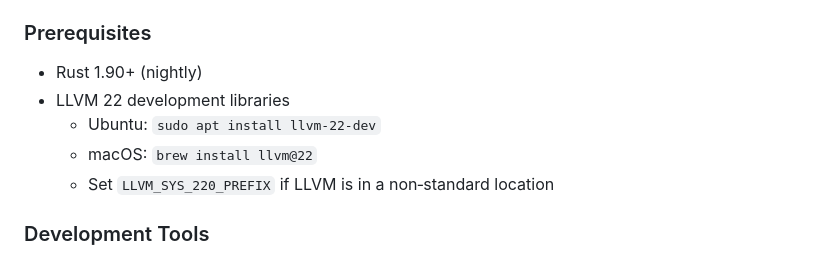
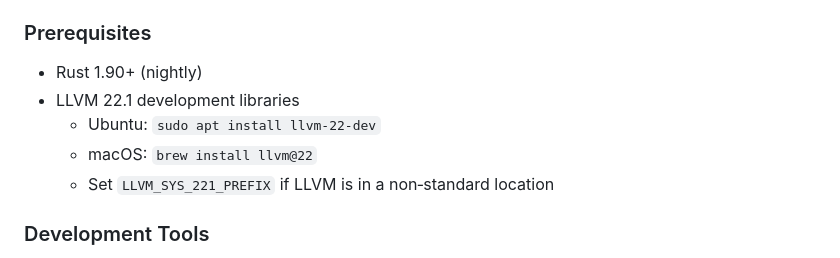
Before and after one commit to elcoosp/glyim, a Markdown page: README.md, the part around the change. Drawn GitHub-style.

Commit message:
docs: fix llvm readme

```diff
--- a/README.md
+++ b/README.md
@@ -165,10 +165,10 @@ glyim/
 ### Prerequisites
 
 - Rust 1.90+ (nightly)
-- LLVM 22 development libraries
+- LLVM 22.1 development libraries
   - Ubuntu: `sudo apt install llvm-22-dev`
   - macOS: `brew install llvm@22`
-  - Set `LLVM_SYS_220_PREFIX` if LLVM is in a non‑standard location
+  - Set `LLVM_SYS_221_PREFIX` if LLVM is in a non‑standard location
 
 ### Development Tools
 
```
